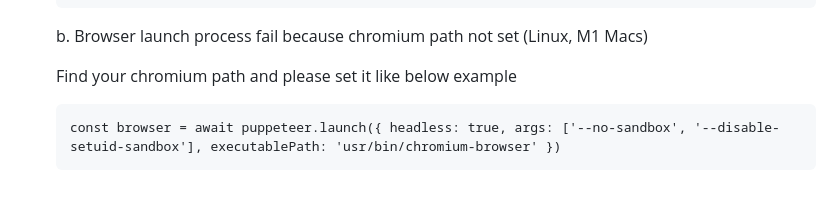
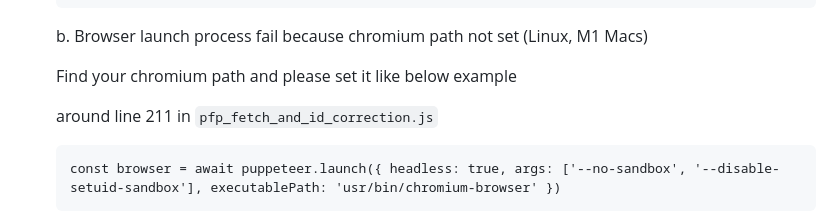
Before and after one commit to sankalp1999/twitter-circle, a Markdown page: README.md, the part around one of its changes. GitHub-like rendering; blank space fills up the shorter version.

Commit message:
add diagram, add file line in troubleshooting

````diff
--- a/README.md
+++ b/README.md
@@ -117,6 +117,8 @@ If you have already cloned, please do a `git pull`
 
    Find your chromium path and please set it like below example
 
+   around line 211 in `pfp_fetch_and_id_correction.js`
+
    ```
    const browser = await puppeteer.launch({ headless: true, args: ['--no-sandbox', '--disable-setuid-sandbox'], executablePath: 'usr/bin/chromium-browser' })
    ```
````
Also changed, not shown: other parts of README.md (+38 -0 lines).
